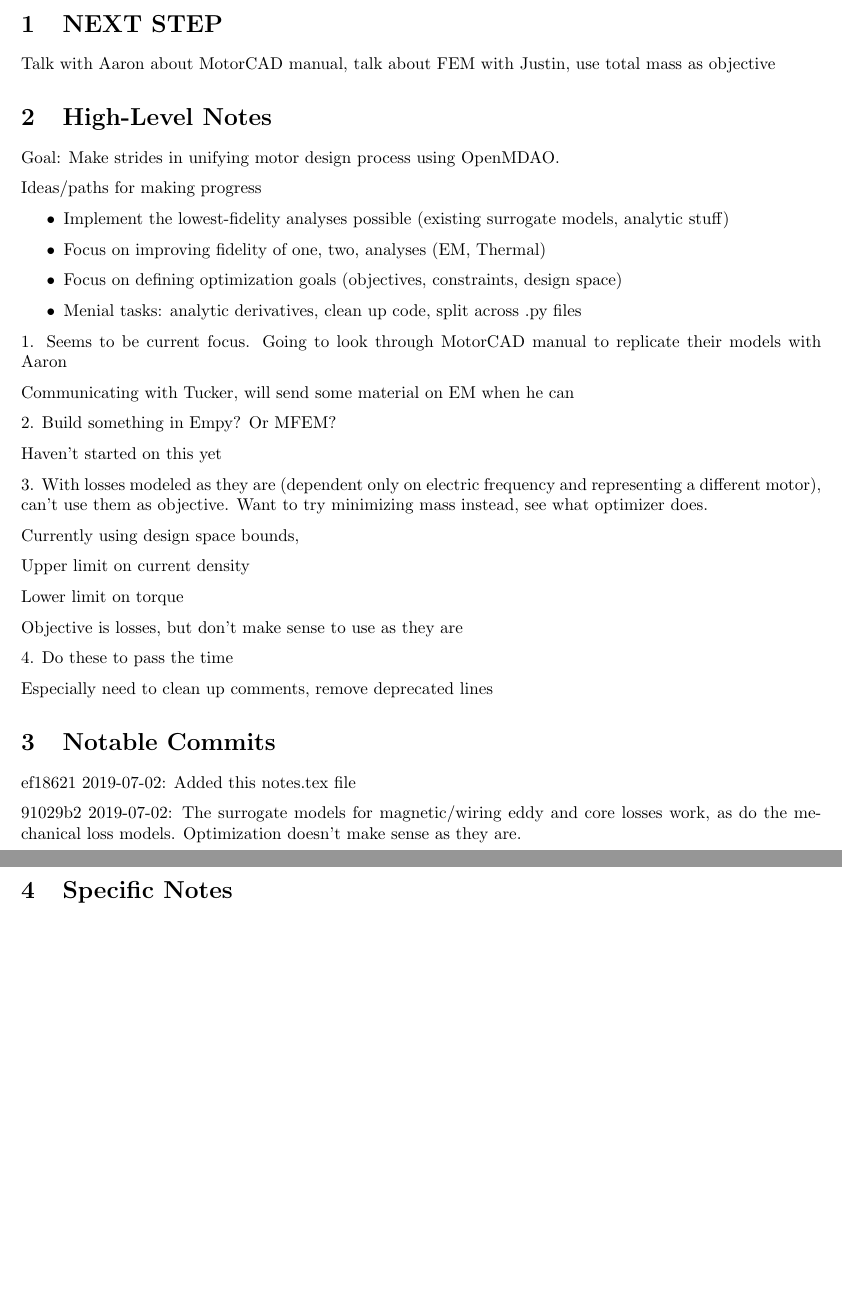
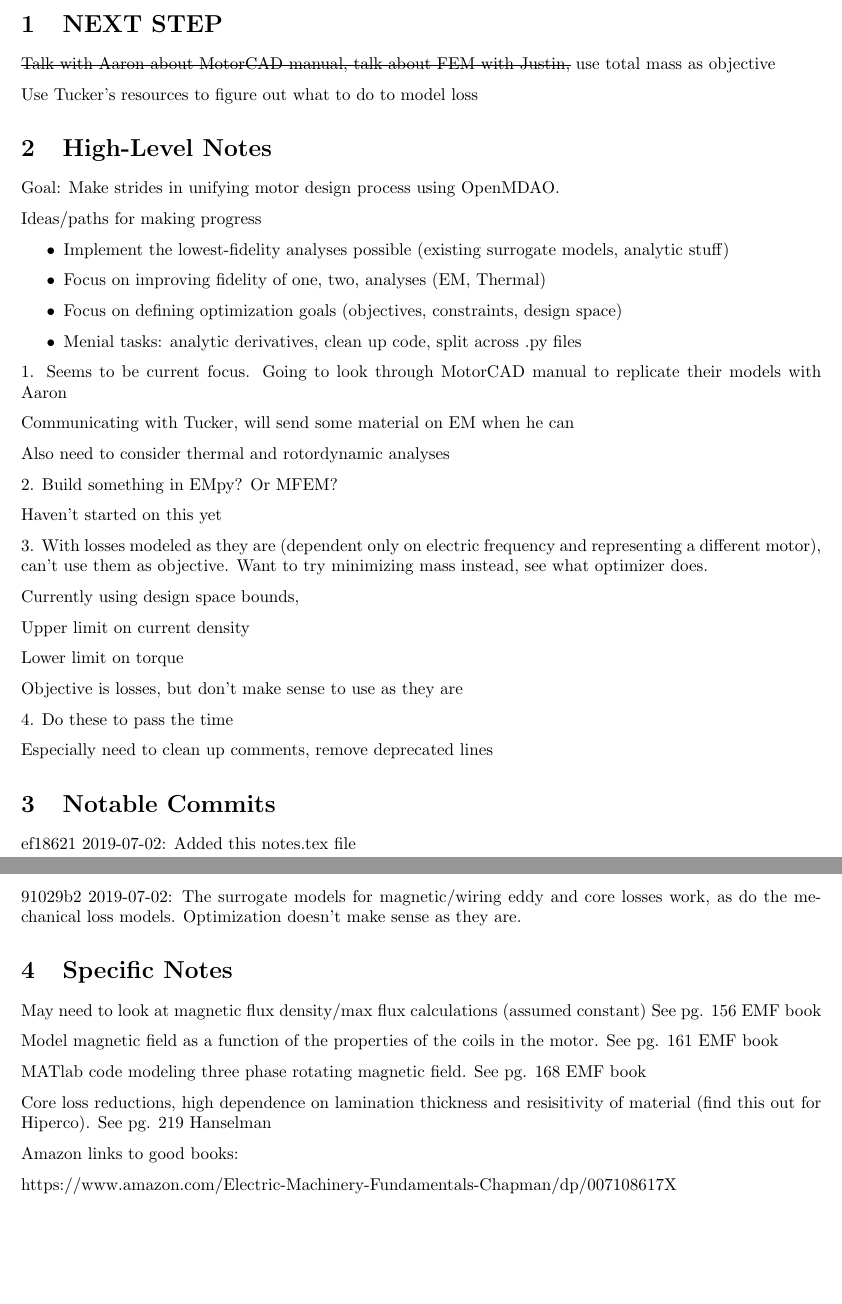
Before and after one commit to jcchin/RadialMotorDesign, a LaTeX document (notes.tex): two parts of pages 1 and 2 of 2, joined at a grey line, cut so that both start at the same text, the shorter picture padded with empty space. Compiled offline with pdfLaTeX.

Commit message:
some notes on core loss

```diff
--- a/notes.tex
+++ b/notes.tex
@@ -5,6 +5,7 @@
 \usepackage{float}
 \usepackage{listings}
 \usepackage{color}
+\usepackage{ulem}
 \usepackage[margin = 1in]{geometry}
 
 \definecolor{mygreen}{rgb}{0,0.6,0}
@@ -31,7 +32,9 @@
 
 \section{NEXT STEP}
 
-Talk with Aaron about MotorCAD manual, talk about FEM with Justin, use total mass as objective
+\sout{Talk with Aaron about MotorCAD manual, talk about FEM with Justin,} use total mass as objective
+
+Use Tucker's resources to figure out what to do to model loss
 
 \section{High-Level Notes}
 
@@ -51,8 +54,10 @@ Going to look through MotorCAD manual to replicate their models with Aaron
 
 Communicating with Tucker, will send some material on EM when he can
 
+Also need to consider thermal and rotordynamic analyses
+
 2.
-Build something in Empy?
+Build something in EMpy?
 Or MFEM?
 
 Haven't started on this yet
@@ -86,6 +91,17 @@ ef18621 2019-07-02: Added this notes.tex file
 
 \section{Specific Notes}
 
+May need to look at magnetic flux density/max flux calculations (assumed constant) See pg. 156 EMF book
+
+Model magnetic field as a function of the properties of the coils in the motor. See pg. 161 EMF book
+
+MATlab code modeling three phase rotating magnetic field. See pg. 168 EMF book
+
+Core loss reductions, high dependence on lamination thickness and resisitivity of material (find this out for Hiperco). See pg. 219 Hanselman
+
+Amazon links to good books:
+
+https://www.amazon.com/Electric-Machinery-Fundamentals-Chapman/dp/007108617X
 
 
 \end{document}
```
Also changed, not shown: 1 other file.
